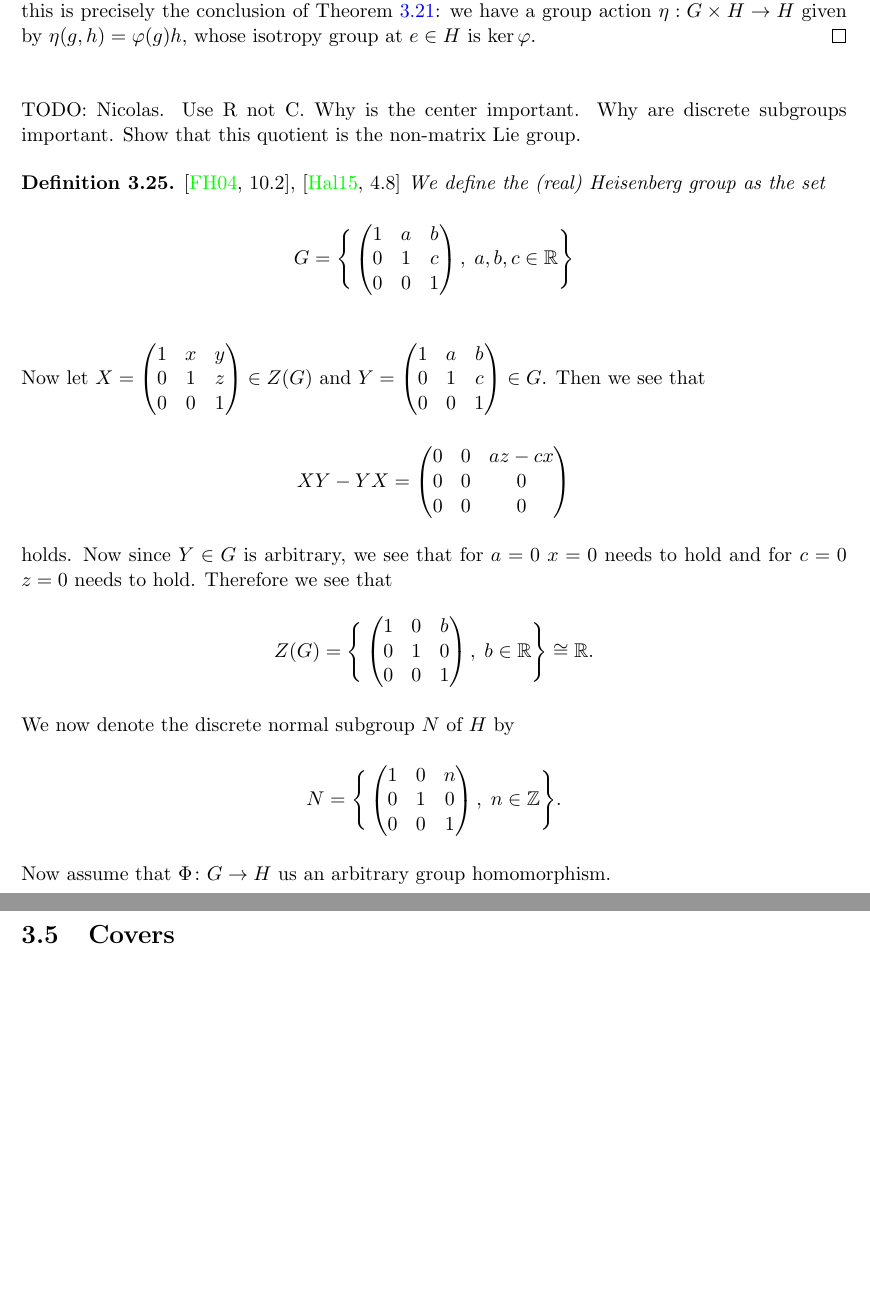
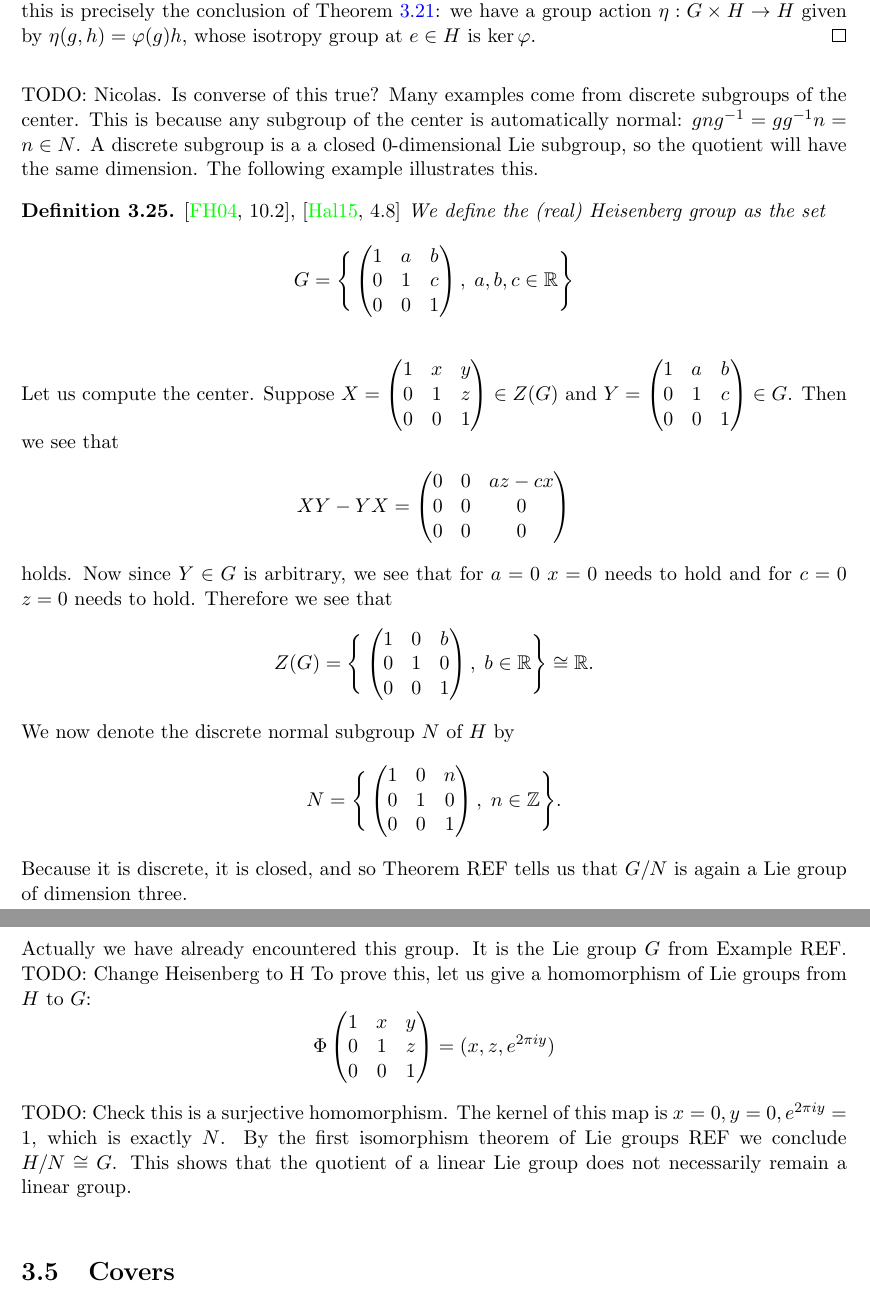
Before and after one commit to RossOgilvie/LieGroupSeminar, a LaTeX thesis (lie-groups.tex, which reads lg-2-lie-groups.tex): two parts of pages 30 and 31 of 38 before the commit and two parts of pages 30 and 31 of 39 after it, joined at a grey line, cut so that both start at the same text, the shorter picture padded with empty space. Compiled offline with pdfLaTeX.

Commit message:
Meeting 18.07.24

```diff
--- a/lg-2-lie-groups.tex
+++ b/lg-2-lie-groups.tex
@@ -886,11 +886,11 @@ Group theory tells us the induced map $\tilde{\varphi}(g\ker\varphi) = \varphi(g
 But this is precisely the conclusion of Theorem~\ref{thm:transitive action homogeneous manifold}: we have a group action $\eta : G \times H \to H$ given by $\eta(g,h) = \varphi(g)h$, whose isotropy group at $e \in H$ is $\ker\varphi$.
 \end{proof}
 
-TODO: Nicolas.
-Use R not C.
-Why is the center important.
-Why are discrete subgroups important.
-Show that this quotient is the non-matrix Lie group.
+TODO: Nicolas. Is converse of this true?
+Many examples come from discrete subgroups of the center.
+This is because any subgroup of the center is automatically normal: $gng^{-1} = gg^{-1}n = n \in N$.
+A discrete subgroup is a a closed $0$-dimensional Lie subgroup, so the quotient will have the same dimension.
+The following example illustrates this.
 
 \begin{definition}
 \textup{\cite[10.2]{Fulton2004}, \cite[4.8]{Hall2015}}
@@ -903,7 +903,8 @@ G = \Bigg\{\begin{pmatrix}
 \end{pmatrix}, \; a,b,c \in \mathbb{R} \Bigg\}
 \end{align*}
 \end{definition}
-Now let $X = \begin{pmatrix}
+Let us compute the center.
+Suppose $X = \begin{pmatrix}
 1 &x &y\\
 0 &1 &z\\
 0 &0 &1
@@ -934,8 +935,24 @@ N = \Bigg\{\begin{pmatrix}
 0 &0 &1
 \end{pmatrix}, \; n \in \mathbb{Z}\Bigg\}.
 \end{align*}
-Now assume that $\Phi \colon G \to H$ us an arbitrary group homomorphism.
+Because it is discrete, it is closed, and so Theorem~REF tells us that $G/N$ is again a Lie group of dimension three.
 
+Actually we have already encountered this group.
+It is the Lie group $G$ from Example~REF.
+TODO: Change Heisenberg to H
+To prove this, let us give a homomorphism of Lie groups from $H$ to $G$:
+\[
+\Phi\begin{pmatrix}
+1 &x &y\\
+0 &1 &z\\
+0 &0 &1
+\end{pmatrix}
+= (x,z,e^{2\pi i y})
+\]
+TODO: Check this is a surjective homomorphism.
+The kernel of this map is $x = 0,y=0, e^{2\pi i y} = 1$, which is exactly $N$.
+By the first isomorphism theorem of Lie groups~REF we conclude $H/N \cong G$.
+This shows that the quotient of a linear Lie group does not necessarily remain a linear group.
 \section{Covers}
 
 Let us begin this section with an important example: the double cover of $\lgSO(3)$ by $\lgSU(2)$.
```
